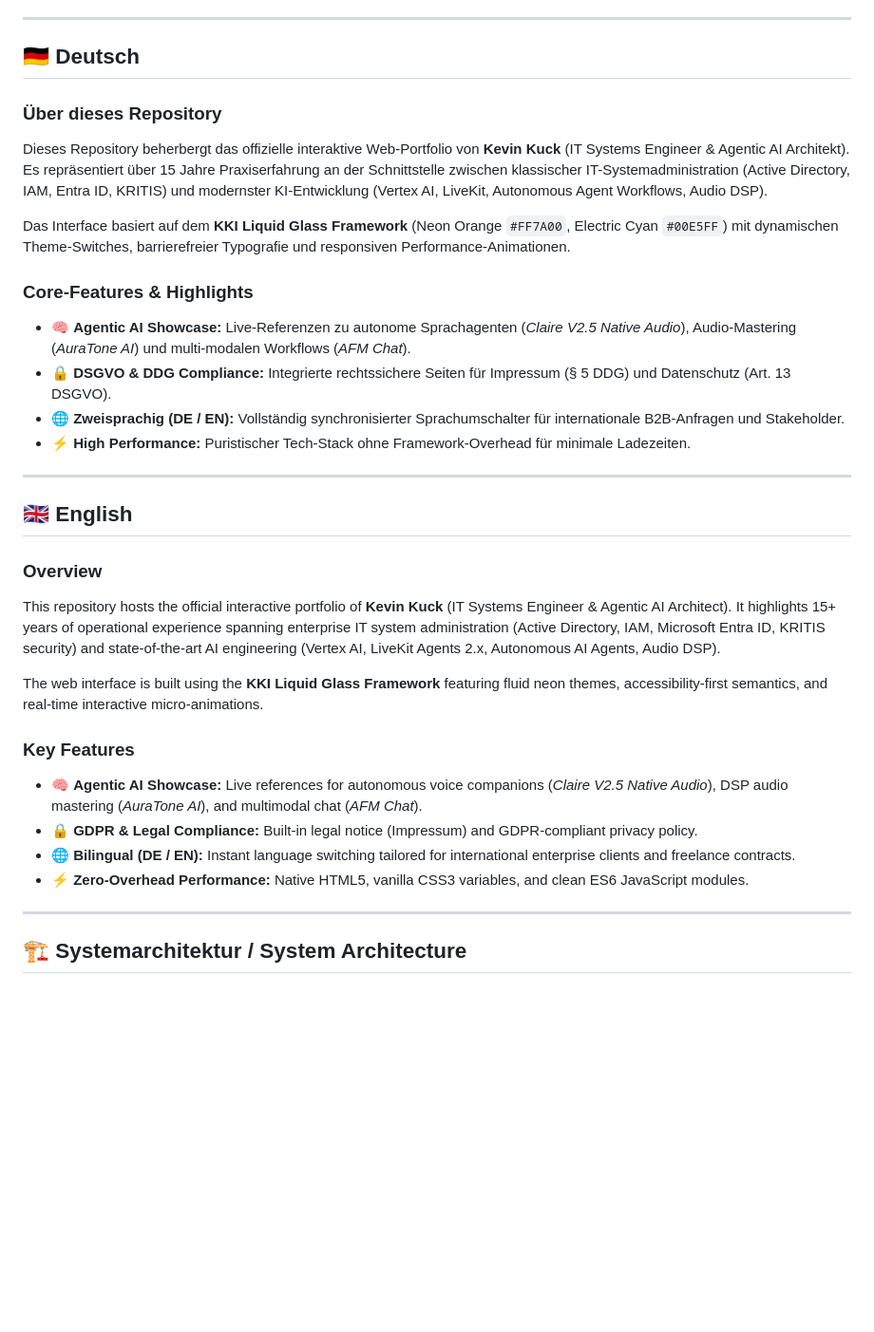
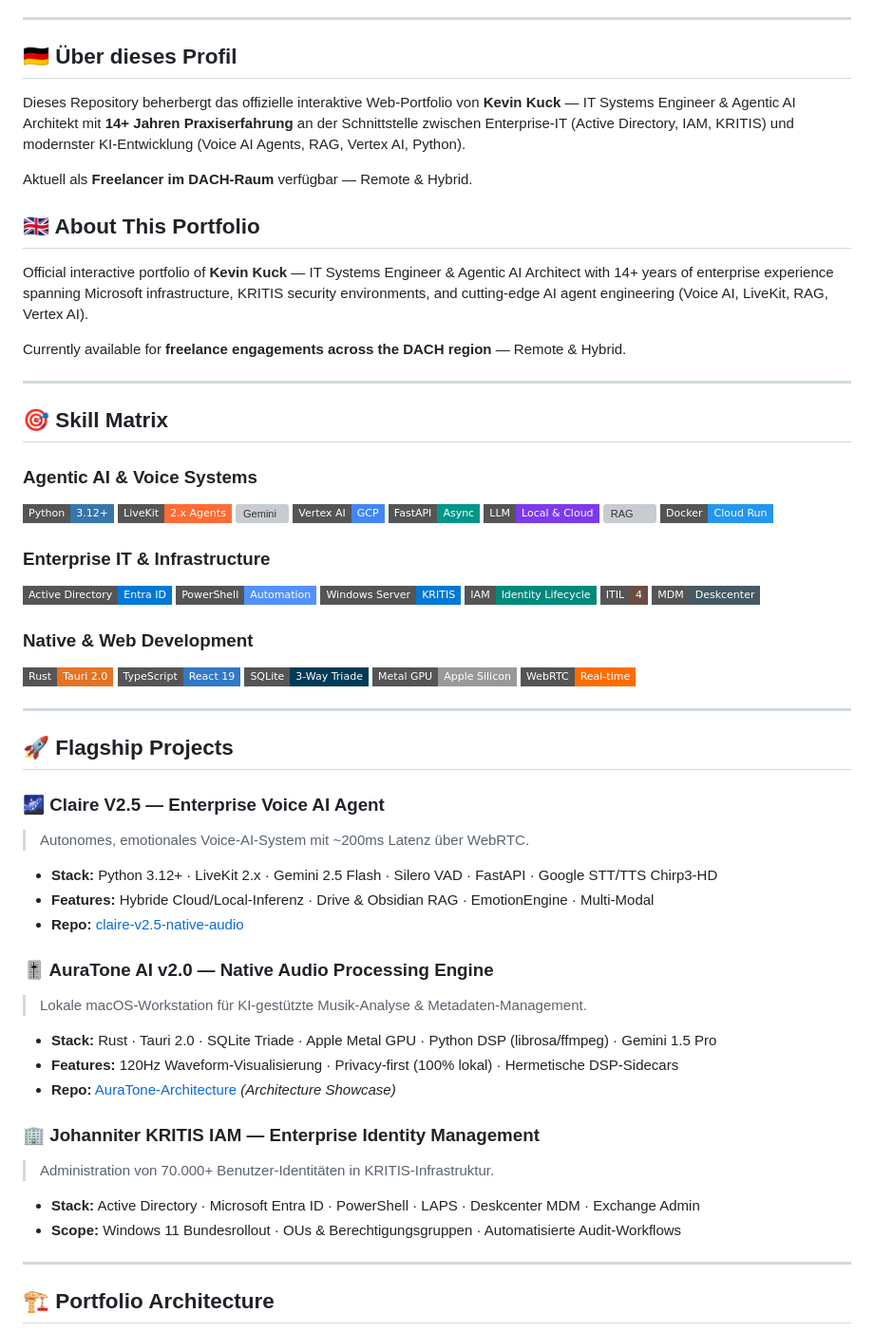
Before and after one commit to KKEEY92/CV_KKEEY, a Markdown page: README.md, the part around one of its changes. Shown at 95% size. Rendered like a GitHub page; badges without logos; blank space fills up the shorter version; grey boxes are pictures that could not be loaded.

````diff
--- a/README.md
+++ b/README.md
@@ -12,37 +13,74 @@
 
 ---
 
-## 🇩🇪 Deutsch
+## 🇩🇪 Über dieses Profil
 
-### Über dieses Repository
-Dieses Repository beherbergt das offizielle interaktive Web-Portfolio von **Kevin Kuck** (IT Systems Engineer & Agentic AI Architekt). Es repräsentiert über 15 Jahre Praxiserfahrung an der Schnittstelle zwischen klassischer IT-Systemadministration (Active Directory, IAM, Entra ID, KRITIS) und modernster KI-Entwicklung (Vertex AI, LiveKit, Autonomous Agent Workflows, Audio DSP).
+Dieses Repository beherbergt das offizielle interaktive Web-Portfolio von **Kevin Kuck** — IT Systems Engineer & Agentic AI Architekt mit **14+ Jahren Praxiserfahrung** an der Schnittstelle zwischen Enterprise-IT (Active Directory, IAM, KRITIS) und modernster KI-Entwicklung (Voice AI Agents, RAG, Vertex AI, Python).
 
-Das Interface basiert auf dem **KKI Liquid Glass Framework** (Neon Orange `#FF7A00`, Electric Cyan `#00E5FF`) mit dynamischen Theme-Switches, barrierefreier Typografie und responsiven Performance-Animationen.
+Aktuell als **Freelancer im DACH-Raum** verfügbar — Remote & Hybrid.
 
-### Core-Features & Highlights
-- 🧠 **Agentic AI Showcase:** Live-Referenzen zu autonome Sprachagenten (*Claire V2.5 Native Audio*), Audio-Mastering (*AuraTone AI*) und multi-modalen Workflows (*AFM Chat*).
-- 🔒 **DSGVO & DDG Compliance:** Integrierte rechtssichere Seiten für Impressum (§ 5 DDG) und Datenschutz (Art. 13 DSGVO).
-- 🌐 **Zweisprachig (DE / EN):** Vollständig synchronisierter Sprachumschalter für internationale B2B-Anfragen und Stakeholder.
-- ⚡ **High Performance:** Puristischer Tech-Stack ohne Framework-Overhead für minimale Ladezeiten.
+## 🇬🇧 About This Portfolio
+
+Official interactive portfolio of **Kevin Kuck** — IT Systems Engineer & Agentic AI Architect with 14+ years of enterprise experience spanning Microsoft infrastructure, KRITIS security environments, and cutting-edge AI agent engineering (Voice AI, LiveKit, RAG, Vertex AI).
+
+Currently available for **freelance engagements across the DACH region** — Remote & Hybrid.
 
 ---
 
-## 🇬🇧 English
+## 🎯 Skill Matrix
 
-### Overview
-This repository hosts the official interactive portfolio of **Kevin Kuck** (IT Systems Engineer & Agentic AI Architect). It highlights 15+ years of operational experience spanning enterprise IT system administration (Active Directory, IAM, Microsoft Entra ID, KRITIS security) and state-of-the-art AI engineering (Vertex AI, LiveKit Agents 2.x, Autonomous AI Agents, Audio DSP).
+### Agentic AI & Voice Systems
+![Python](https://img.shields.io/badge/Python-3.12%2B-3776AB?style=flat-square&logo=python&logoColor=white)
+![LiveKit](https://img.shields.io/badge/LiveKit-2.x_Agents-FF6B35?style=flat-square)
+![Gemini](https://img.shields.io/badge/Gemini-2.5_Flash_/_Pro-4285F4?style=flat-square&logo=googlegemini&logoColor=white)
+![Vertex AI](https://img.shields.io/badge/Vertex_AI-GCP-4285F4?style=flat-square&logo=googlecloud&logoColor=white)
+![FastAPI](https://img.shields.io/badge/FastAPI-Async-009688?style=flat-square&logo=fastapi)
+![LLM](https://img.shields.io/badge/LLM-Local_%26_Cloud-7C3AED?style=flat-square)
+![RAG](https://img.shields.io/badge/RAG-Obsidian_%2F_Drive-00BCD4?style=flat-square)
+![Docker](https://img.shields.io/badge/Docker-Cloud_Run-2496ED?style=flat-square&logo=docker&logoColor=white)
 
-The web interface is built using the **KKI Liquid Glass Framework** featuring fluid neon themes, accessibility-first semantics, and real-time interactive micro-animations.
+### Enterprise IT & Infrastructure
+![Active Directory](https://img.shields.io/badge/Active_Directory-Entra_ID-0078D4?style=flat-square&logo=microsoft&logoColor=white)
+![PowerShell](https://img.shields.io/badge/PowerShell-Automation-5391FE?style=flat-square&logo=powershell&logoColor=white)
+![Windows Server](https://img.shields.io/badge/Windows_Server-KRITIS-0078D4?style=flat-square&logo=windows&logoColor=white)
+![IAM](https://img.shields.io/badge/IAM-Identity_Lifecycle-00897B?style=flat-square)
+![ITIL](https://img.shields.io/badge/ITIL-4-6D4C41?style=flat-square)
+![MDM](https://img.shields.io/badge/MDM-Deskcenter-455A64?style=flat-square)
 
-### Key Features
-- 🧠 **Agentic AI Showcase:** Live references for autonomous voice companions (*Claire V2.5 Native Audio*), DSP audio mastering (*AuraTone AI*), and multimodal chat (*AFM Chat*).
-- 🔒 **GDPR & Legal Compliance:** Built-in legal notice (Impressum) and GDPR-compliant privacy policy.
-- 🌐 **Bilingual (DE / EN):** Instant language switching tailored for international enterprise clients and freelance contracts.
-- ⚡ **Zero-Overhead Performance:** Native HTML5, vanilla CSS3 variables, and clean ES6 JavaScript modules.
+### Native & Web Development
+![Rust](https://img.shields.io/badge/Rust-Tauri_2.0-E57324?style=flat-square&logo=rust&logoColor=white)
+![TypeScript](https://img.shields.io/badge/TypeScript-React_19-3178C6?style=flat-square&logo=typescript&logoColor=white)
+![SQLite](https://img.shields.io/badge/SQLite-3--Way_Triade-003B57?style=flat-square&logo=sqlite&logoColor=white)
+![Metal](https://img.shields.io/badge/Metal_GPU-Apple_Silicon-999999?style=flat-square&logo=apple)
+![WebRTC](https://img.shields.io/badge/WebRTC-Real--time-FF6D00?style=flat-square)
 
 ---
 
-## 🏗 Systemarchitektur / System Architecture
+## 🚀 Flagship Projects
+
+### 🌌 Claire V2.5 — Enterprise Voice AI Agent
+> Autonomes, emotionales Voice-AI-System mit ~200ms Latenz über WebRTC.
+
+- **Stack:** Python 3.12+ · LiveKit 2.x · Gemini 2.5 Flash · Silero VAD · FastAPI · Google STT/TTS Chirp3-HD
+- **Features:** Hybride Cloud/Local-Inferenz · Drive & Obsidian RAG · EmotionEngine · Multi-Modal
+- **Repo:** [claire-v2.5-native-audio](https://github.com/KKEEY92/claire-v2.5-native-audio)
+
+### 🎚️ AuraTone AI v2.0 — Native Audio Processing Engine
+> Lokale macOS-Workstation für KI-gestützte Musik-Analyse & Metadaten-Management.
+
+- **Stack:** Rust · Tauri 2.0 · SQLite Triade · Apple Metal GPU · Python DSP (librosa/ffmpeg) · Gemini 1.5 Pro
+- **Features:** 120Hz Waveform-Visualisierung · Privacy-first (100% lokal) · Hermetische DSP-Sidecars
+- **Repo:** [AuraTone-Architecture](https://github.com/KKEEY92/AuraTone-Architecture) *(Architecture Showcase)*
+
+### 🏢 Johanniter KRITIS IAM — Enterprise Identity Management
+> Administration von 70.000+ Benutzer-Identitäten in KRITIS-Infrastruktur.
+
+- **Stack:** Active Directory · Microsoft Entra ID · PowerShell · LAPS · Deskcenter MDM · Exchange Admin
+- **Scope:** Windows 11 Bundesrollout · OUs & Berechtigungsgruppen · Automatisierte Audit-Workflows
+
+---
+
+## 🏗️ Portfolio Architecture
 
 ```mermaid
 graph TD
````
Also changed, not shown: other parts of README.md (+90 -44 lines).
